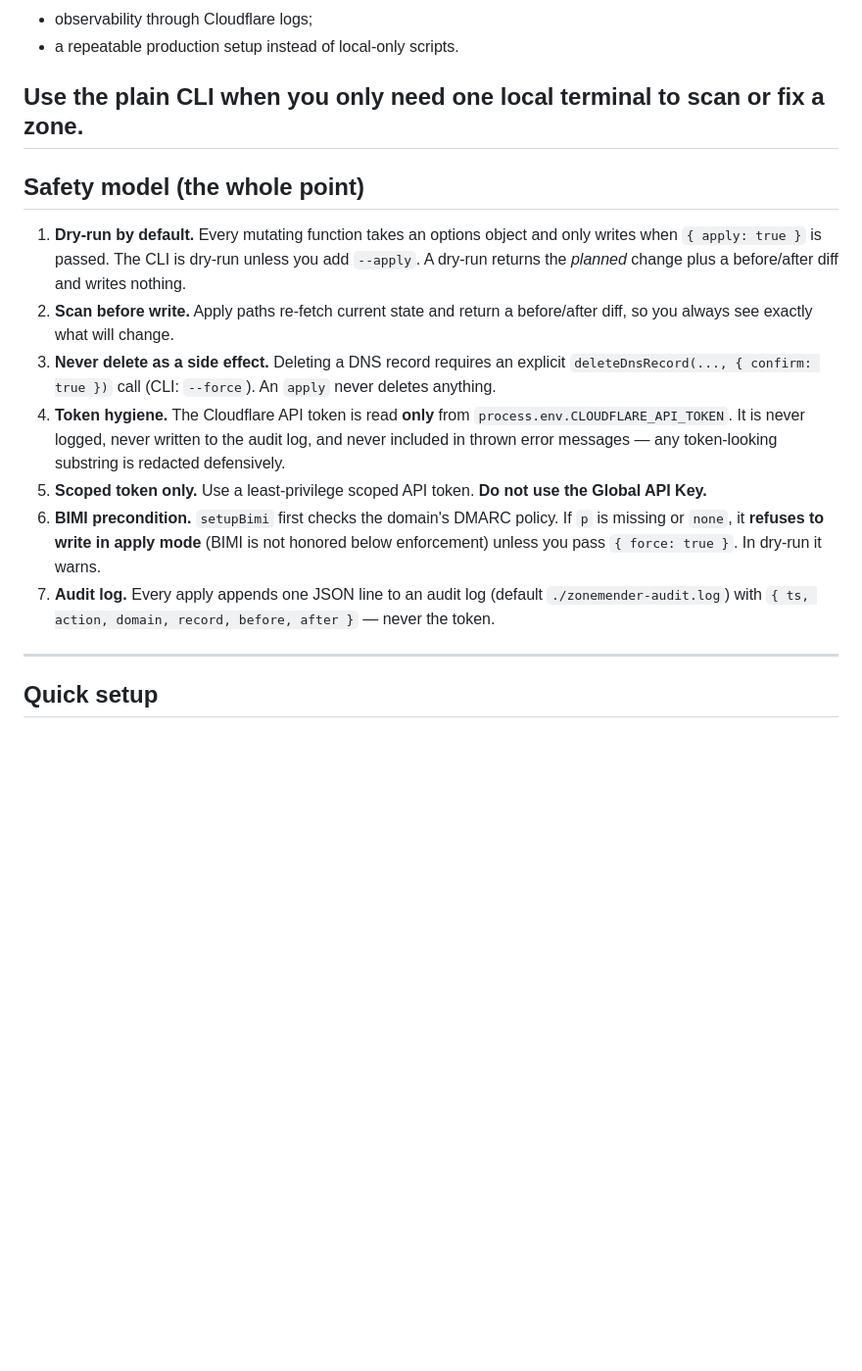
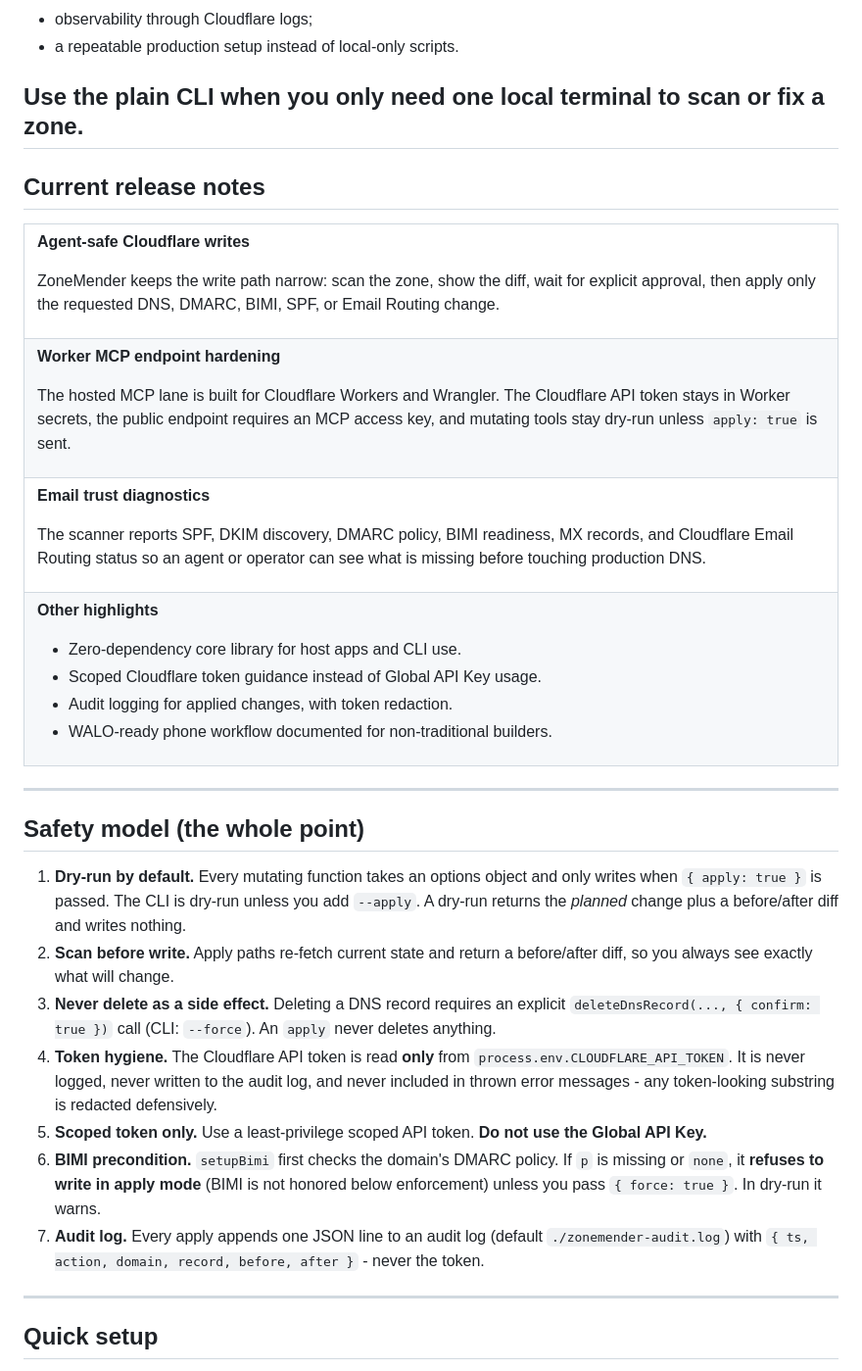
Before and after one commit to pain2hustle/cloudflare-ops-mcp, a Markdown page: README.md, the part around one of its changes. Shown at 98% size. GitHub-like rendering; blank space fills up the shorter version.

Commit message:
Polish ZoneMender setup docs

```diff
--- a/README.md
+++ b/README.md
@@ -52,6 +52,52 @@ Use Wrangler when you want:
 Use the plain CLI when you only need one local terminal to scan or fix a zone.
 ---
 
+## Current release notes
+
+<table>
+<tr>
+<td>
+
+**Agent-safe Cloudflare writes**
+
+ZoneMender keeps the write path narrow: scan the zone, show the diff, wait for explicit approval, then apply only the requested DNS, DMARC, BIMI, SPF, or Email Routing change.
+
+</td>
+</tr>
+<tr>
+<td>
+
+**Worker MCP endpoint hardening**
+
+The hosted MCP lane is built for Cloudflare Workers and Wrangler. The Cloudflare API token stays in Worker secrets, the public endpoint requires an MCP access key, and mutating tools stay dry-run unless `apply: true` is sent.
+
+</td>
+</tr>
+<tr>
+<td>
+
+**Email trust diagnostics**
+
+The scanner reports SPF, DKIM discovery, DMARC policy, BIMI readiness, MX records, and Cloudflare Email Routing status so an agent or operator can see what is missing before touching production DNS.
+
+</td>
+</tr>
+<tr>
+<td>
+
+**Other highlights**
+
+- Zero-dependency core library for host apps and CLI use.
+- Scoped Cloudflare token guidance instead of Global API Key usage.
+- Audit logging for applied changes, with token redaction.
+- WALO-ready phone workflow documented for non-traditional builders.
+
+</td>
+</tr>
+</table>
+
+---
+
 ## Safety model (the whole point)
 
 1. **Dry-run by default.** Every mutating function takes an options object and
@@ -65,7 +111,7 @@ Use the plain CLI when you only need one local terminal to scan or fix a zone.
    never deletes anything.
 4. **Token hygiene.** The Cloudflare API token is read **only** from
    `process.env.CLOUDFLARE_API_TOKEN`. It is never logged, never written to the
-   audit log, and never included in thrown error messages — any token-looking
+   audit log, and never included in thrown error messages - any token-looking
    substring is redacted defensively.
 5. **Scoped token only.** Use a least-privilege scoped API token. **Do not use
    the Global API Key.**
@@ -75,7 +121,7 @@ Use the plain CLI when you only need one local terminal to scan or fix a zone.
    warns.
 7. **Audit log.** Every apply appends one JSON line to an audit log
    (default `./zonemender-audit.log`) with
-   `{ ts, action, domain, record, before, after }` — never the token.
+   `{ ts, action, domain, record, before, after }` - never the token.
 
 ---
 
```
Also changed, not shown: other parts of README.md (+22 -22 lines), SETUP.md (+51 -0 lines).
